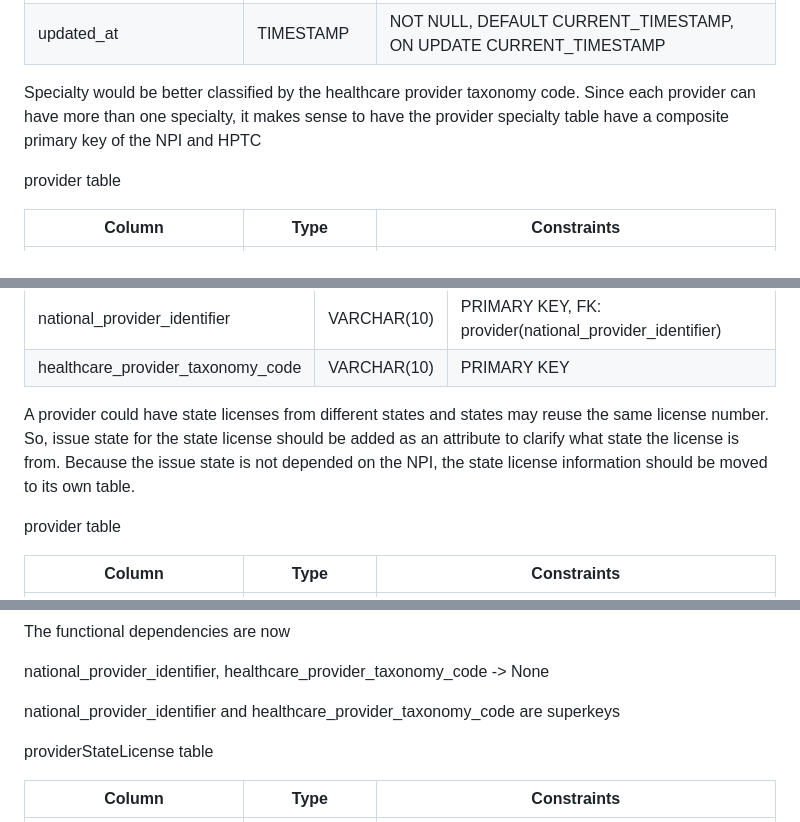
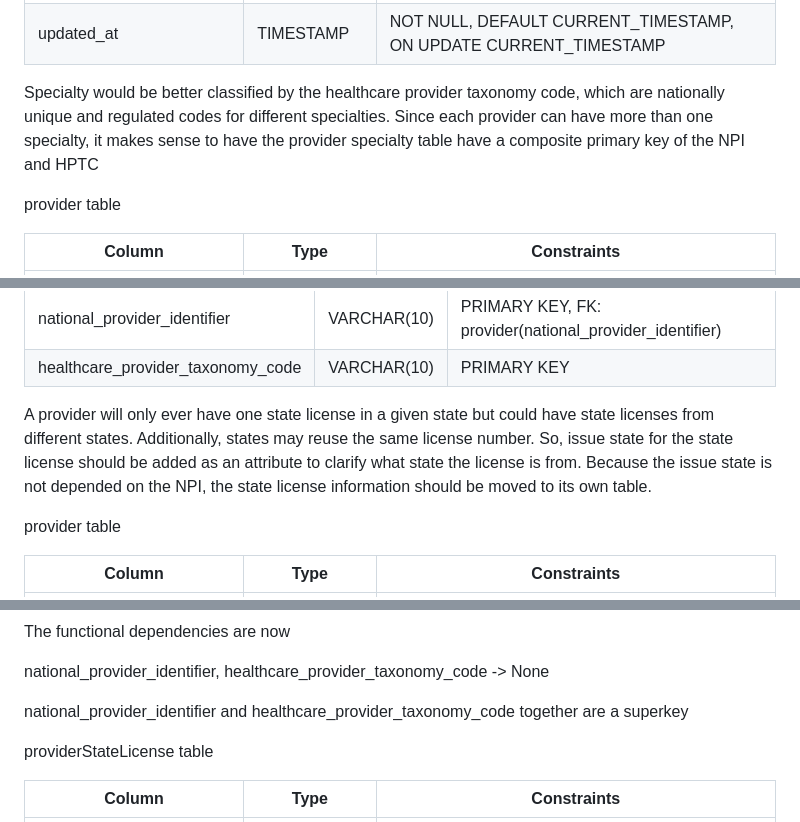
Before and after one commit to Jisobe/cs665_project3, a Markdown page: NORMALIZATION.md, 3 parts joined by grey strips. GitHub-like rendering.

```diff
--- a/NORMALIZATION.md
+++ b/NORMALIZATION.md
@@ -76,7 +76,7 @@ provider table
 | created_at | TIMESTAMP | NOT NULL, DEFAULT CURRENT_TIMESTAMP |
 | updated_at | TIMESTAMP | NOT NULL, DEFAULT CURRENT_TIMESTAMP, ON UPDATE CURRENT_TIMESTAMP |
 
-Specialty would be better classified by the healthcare provider taxonomy code. Since each provider can have more than one specialty, it makes sense to have the provider specialty table have a composite primary key of the NPI and HPTC
+Specialty would be better classified by the healthcare provider taxonomy code, which are nationally unique and regulated codes for different specialties. Since each provider can have more than one specialty, it makes sense to have the provider specialty table have a composite primary key of the NPI and HPTC
 
 provider table
 
@@ -97,7 +97,7 @@ providerSpecialty table
 | national_provider_identifier | VARCHAR(10) | PRIMARY KEY, FK: provider(national_provider_identifier) |
 | healthcare_provider_taxonomy_code | VARCHAR(10) | PRIMARY KEY |
 
-A provider could have state licenses from different states and states may reuse the same license number. So, issue state for the state license should be added as an attribute to clarify what state the license is from. Because the issue state is not depended on the NPI, the state license information should be moved to its own table.
+A provider will only ever have one state license in a given state but could have state licenses from different states. Additionally, states may reuse the same license number. So, issue state for the state license should be added as an attribute to clarify what state the license is from. Because the issue state is not depended on the NPI, the state license information should be moved to its own table.
 
 provider table
 
@@ -127,7 +127,7 @@ The functional dependencies are now
 
 national_provider_identifier, healthcare_provider_taxonomy_code -> None
 
-national_provider_identifier and healthcare_provider_taxonomy_code are superkeys
+national_provider_identifier and healthcare_provider_taxonomy_code together are a superkey
 
 providerStateLicense table
 
```
Also changed, not shown: other parts of NORMALIZATION.md (+1 -1 lines).
